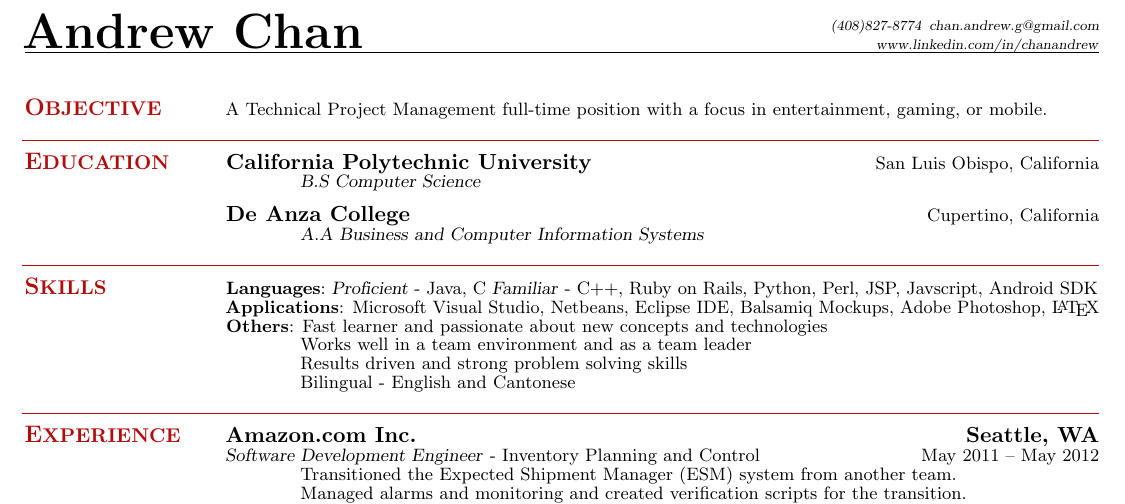
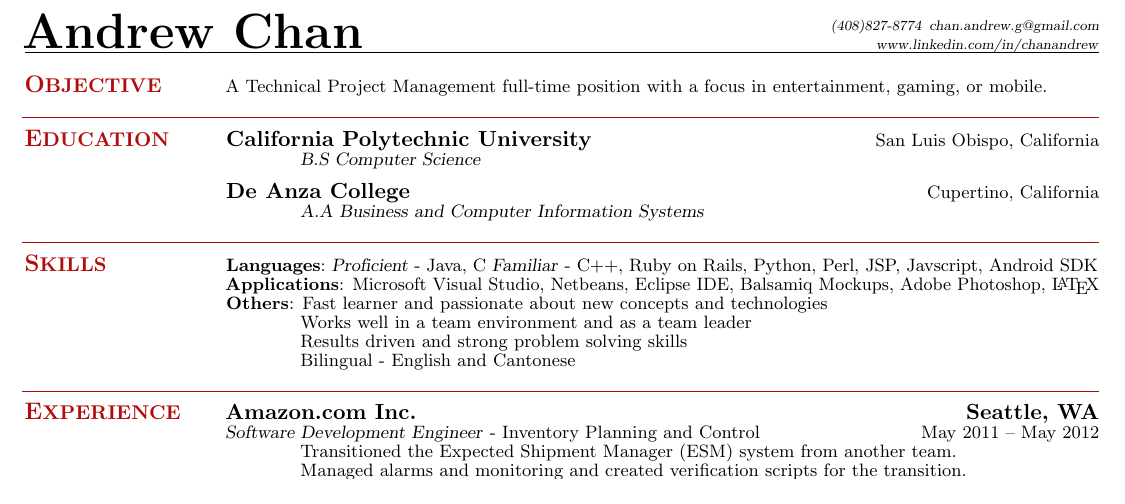
Before and after one commit to suspi/Resume, a LaTeX CV (ChanAndrewResume - 2012-06-22.tex): part of the page, cut so that both start at the same text. Compiled offline with pdfLaTeX.

Commit message:
Updated ChanAndrewResume - 2012-06-22.tex

```diff
--- a/ChanAndrewResume - 2012-06-22.tex
+++ b/ChanAndrewResume - 2012-06-22.tex
@@ -22,7 +22,7 @@
 
 \begin{resume}
 
-\vspace{1mm}
+\vspace{-3mm}
 
     %__________________________________________________________________________________________________________________
     % OBJECTIVE
```
